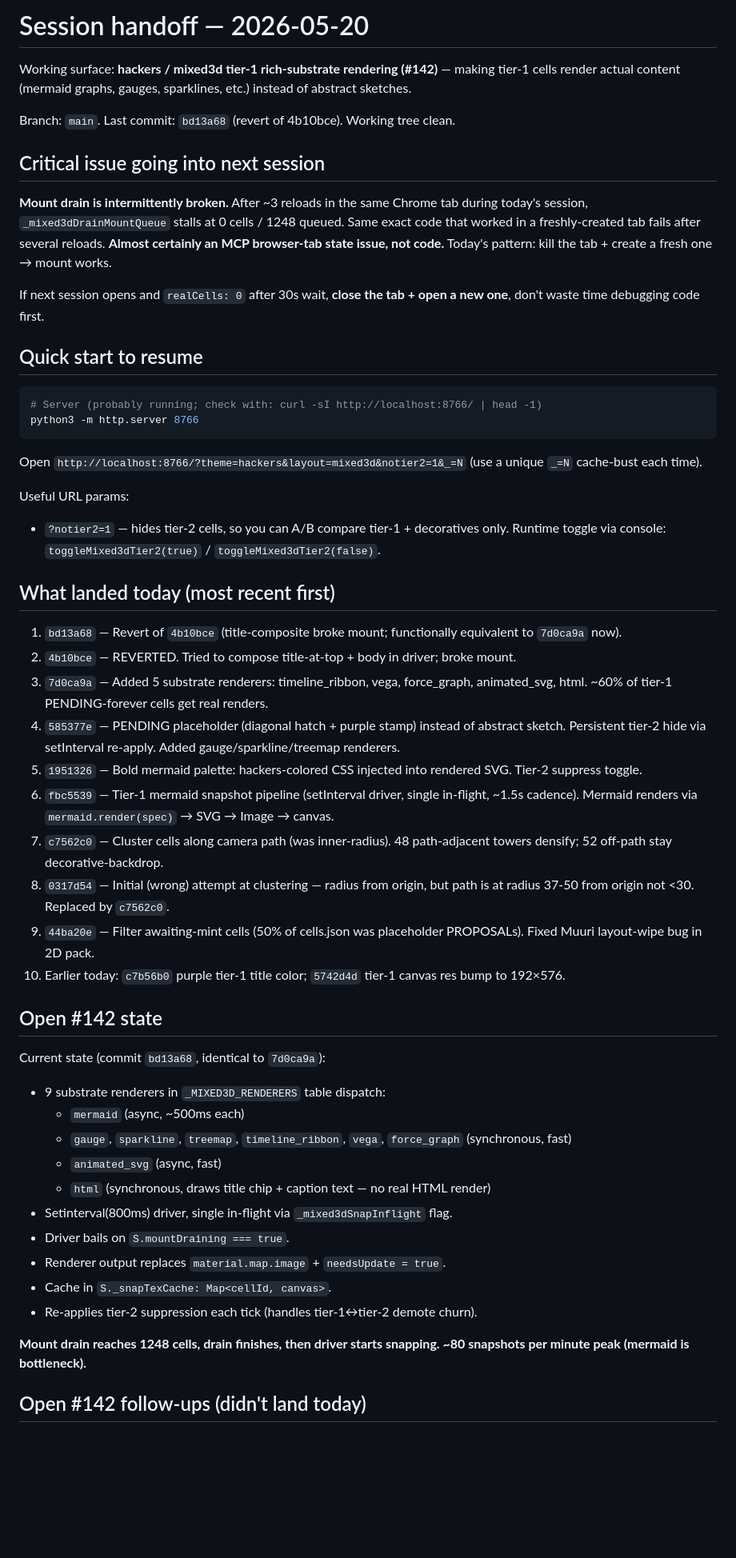
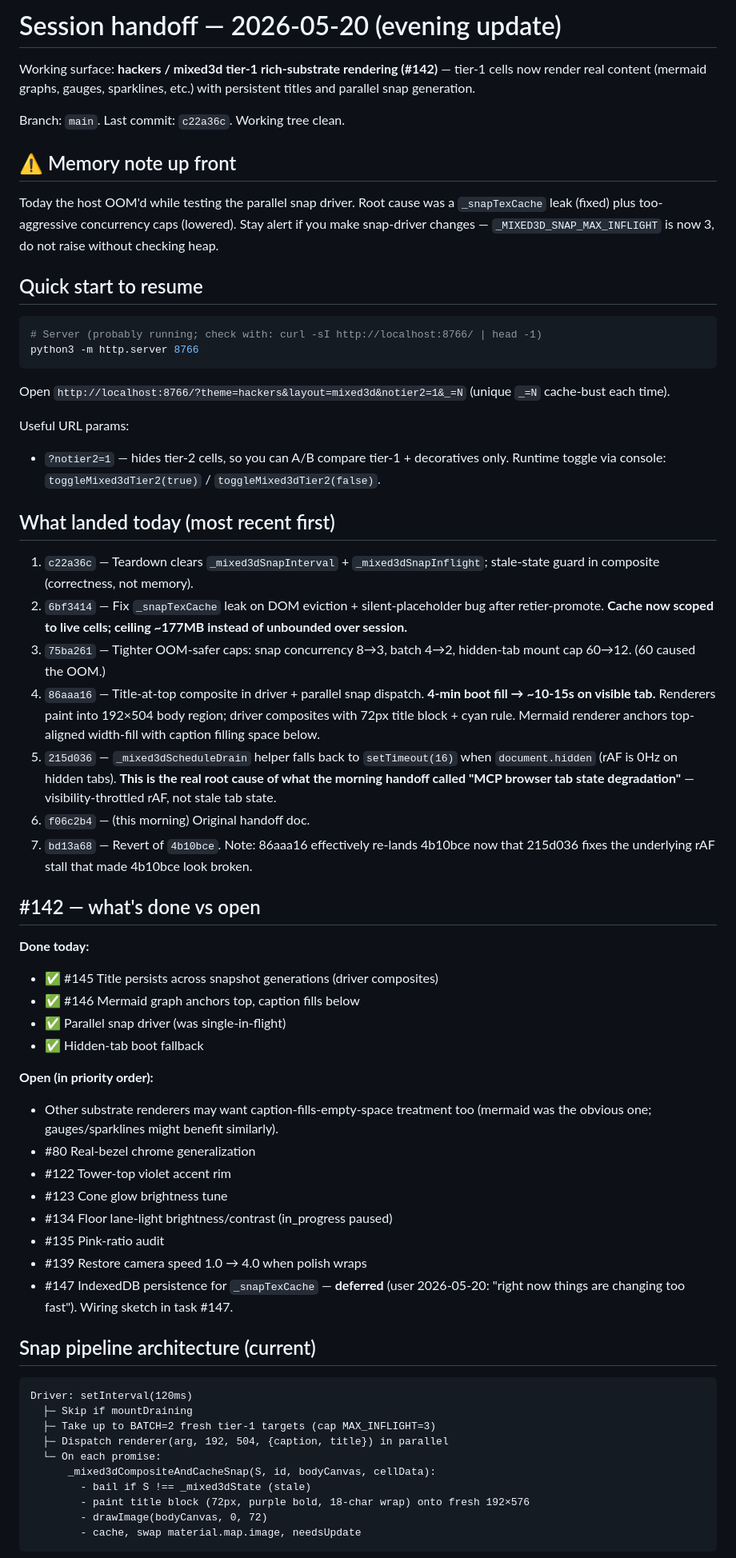
Before and after one commit to justinstimatze/lucida, a Markdown page: SESSION_HANDOFF.md, the part around one of its changes. Shown at 80% size. Drawn GitHub-style; blank space fills up the shorter version.

````diff
--- a/SESSION_HANDOFF.md
+++ b/SESSION_HANDOFF.md
@@ -1,14 +1,12 @@
-# Session handoff — 2026-05-20
+# Session handoff — 2026-05-20 (evening update)
 
-Working surface: **hackers / mixed3d tier-1 rich-substrate rendering (#142)** — making tier-1 cells render actual content (mermaid graphs, gauges, sparklines, etc.) instead of abstract sketches.
+Working surface: **hackers / mixed3d tier-1 rich-substrate rendering (#142)** — tier-1 cells now render real content (mermaid graphs, gauges, sparklines, etc.) with persistent titles and parallel snap generation.
 
-Branch: `main`. Last commit: `bd13a68` (revert of 4b10bce). Working tree clean.
+Branch: `main`. Last commit: `c22a36c`. Working tree clean.
 
-## Critical issue going into next session
+## ⚠️ Memory note up front
 
-**Mount drain is intermittently broken.** After ~3 reloads in the same Chrome tab during today's session, `_mixed3dDrainMountQueue` stalls at 0 cells / 1248 queued. Same exact code that worked in a freshly-created tab fails after several reloads. **Almost certainly an MCP browser-tab state issue, not code.** Today's pattern: kill the tab + create a fresh one → mount works.
-
-If next session opens and `realCells: 0` after 30s wait, **close the tab + open a new one**, don't waste time debugging code first.
+Today the host OOM'd while testing the parallel snap driver. Root cause was a `_snapTexCache` leak (fixed) plus too-aggressive concurrency caps (lowered). Stay alert if you make snap-driver changes — `_MIXED3D_SNAP_MAX_INFLIGHT` is now 3, do not raise without checking heap.
 
 ## Quick start to resume
 
@@ -17,40 +15,51 @@ If next session opens and `realCells: 0` after 30s wait, **close the tab + open
 python3 -m http.server 8766
 ```
 
-Open `http://localhost:8766/?theme=hackers&layout=mixed3d&notier2=1&_=N` (use a unique `_=N` cache-bust each time).
+Open `http://localhost:8766/?theme=hackers&layout=mixed3d&notier2=1&_=N` (unique `_=N` cache-bust each time).
 
 Useful URL params:
 - `?notier2=1` — hides tier-2 cells, so you can A/B compare tier-1 + decoratives only. Runtime toggle via console: `toggleMixed3dTier2(true)` / `toggleMixed3dTier2(false)`.
 
 ## What landed today (most recent first)
 
-1. `bd13a68` — Revert of `4b10bce` (title-composite broke mount; functionally equivalent to `7d0ca9a` now).
-2. `4b10bce` — REVERTED. Tried to compose title-at-top + body in driver; broke mount.
-3. `7d0ca9a` — Added 5 substrate renderers: timeline_ribbon, vega, force_graph, animated_svg, html. ~60% of tier-1 PENDING-forever cells get real renders.
-4. `585377e` — PENDING placeholder (diagonal hatch + purple stamp) instead of abstract sketch. Persistent tier-2 hide via setInterval re-apply. Added gauge/sparkline/treemap renderers.
-5. `1951326` — Bold mermaid palette: hackers-colored CSS injected into rendered SVG. Tier-2 suppress toggle.
-6. `fbc5539` — Tier-1 mermaid snapshot pipeline (setInterval driver, single in-flight, ~1.5s cadence). Mermaid renders via `mermaid.render(spec)` → SVG → Image → canvas.
-7. `c7562c0` — Cluster cells along camera path (was inner-radius). 48 path-adjacent towers densify; 52 off-path stay decorative-backdrop.
-8. `0317d54` — Initial (wrong) attempt at clustering — radius from origin, but path is at radius 37-50 from origin not <30. Replaced by `c7562c0`.
-9. `44ba20e` — Filter awaiting-mint cells (50% of cells.json was placeholder PROPOSALs). Fixed Muuri layout-wipe bug in 2D pack.
-10. Earlier today: `c7b56b0` purple tier-1 title color; `5742d4d` tier-1 canvas res bump to 192×576.
+1. `c22a36c` — Teardown clears `_mixed3dSnapInterval` + `_mixed3dSnapInflight`; stale-state guard in composite (correctness, not memory).
+2. `6bf3414` — Fix `_snapTexCache` leak on DOM eviction + silent-placeholder bug after retier-promote. **Cache now scoped to live cells; ceiling ~177MB instead of unbounded over session.**
+3. `75ba261` — Tighter OOM-safer caps: snap concurrency 8→3, batch 4→2, hidden-tab mount cap 60→12. (60 caused the OOM.)
+4. `86aaa16` — Title-at-top composite in driver + parallel snap dispatch. **4-min boot fill → ~10-15s on visible tab.** Renderers paint into 192×504 body region; driver composites with 72px title block + cyan rule. Mermaid renderer anchors top-aligned width-fill with caption filling space below.
+5. `215d036` — `_mixed3dScheduleDrain` helper falls back to `setTimeout(16)` when `document.hidden` (rAF is 0Hz on hidden tabs). **This is the real root cause of what the morning handoff called "MCP browser tab state degradation"** — visibility-throttled rAF, not stale tab state.
+6. `f06c2b4` — (this morning) Original handoff doc.
+7. `bd13a68` — Revert of `4b10bce`. Note: 86aaa16 effectively re-lands 4b10bce now that 215d036 fixes the underlying rAF stall that made 4b10bce look broken.
 
-## Open #142 state
+## #142 — what's done vs open
 
-Current state (commit `bd13a68`, identical to `7d0ca9a`):
+**Done today:**
+- ✅ #145 Title persists across snapshot generations (driver composites)
+- ✅ #146 Mermaid graph anchors top, caption fills below
+- ✅ Parallel snap driver (was single-in-flight)
+- ✅ Hidden-tab boot fallback
 
-- 9 substrate renderers in `_MIXED3D_RENDERERS` table dispatch:
-  - `mermaid` (async, ~500ms each)
-  - `gauge`, `sparkline`, `treemap`, `timeline_ribbon`, `vega`, `force_graph` (synchronous, fast)
-  - `animated_svg` (async, fast)
-  - `html` (synchronous, draws title chip + caption text — no real HTML render)
-- Setinterval(800ms) driver, single in-flight via `_mixed3dSnapInflight` flag.
-- Driver bails on `S.mountDraining === true`.
-- Renderer output replaces `material.map.image` + `needsUpdate = true`.
-- Cache in `S._snapTexCache: Map<cellId, canvas>`.
-- Re-applies tier-2 suppression each tick (handles tier-1↔tier-2 demote churn).
+**Open (in priority order):**
+- Other substrate renderers may want caption-fills-empty-space treatment too (mermaid was the obvious one; gauges/sparklines might benefit similarly).
+- #80 Real-bezel chrome generalization
+- #122 Tower-top violet accent rim
+- #123 Cone glow brightness tune
+- #134 Floor lane-light brightness/contrast (in_progress paused)
+- #135 Pink-ratio audit
+- #139 Restore camera speed 1.0 → 4.0 when polish wraps
+- #147 IndexedDB persistence for `_snapTexCache` — **deferred** (user 2026-05-20: "right now things are changing too fast"). Wiring sketch in task #147.
 
-**Mount drain reaches 1248 cells, drain finishes, then driver starts snapping. ~80 snapshots per minute peak (mermaid is bottleneck).**
+## Snap pipeline architecture (current)
 
-## Open #142 follow-ups (didn't land today)
+```
+Driver: setInterval(120ms)
+  ├─ Skip if mountDraining
+  ├─ Take up to BATCH=2 fresh tier-1 targets (cap MAX_INFLIGHT=3)
+  ├─ Dispatch renderer(arg, 192, 504, {caption, title}) in parallel
+  └─ On each promise:
+      _mixed3dCompositeAndCacheSnap(S, id, bodyCanvas, cellData):
+        - bail if S !== _mixed3dState (stale)
+        - paint title block (72px, purple bold, 18-char wrap) onto fresh 192×576
+        - drawImage(bodyCanvas, 0, 72)
+        - cache, swap material.map.image, needsUpdate
+```
 
````
Also changed, not shown: other parts of SESSION_HANDOFF.md (+46 -47 lines).
